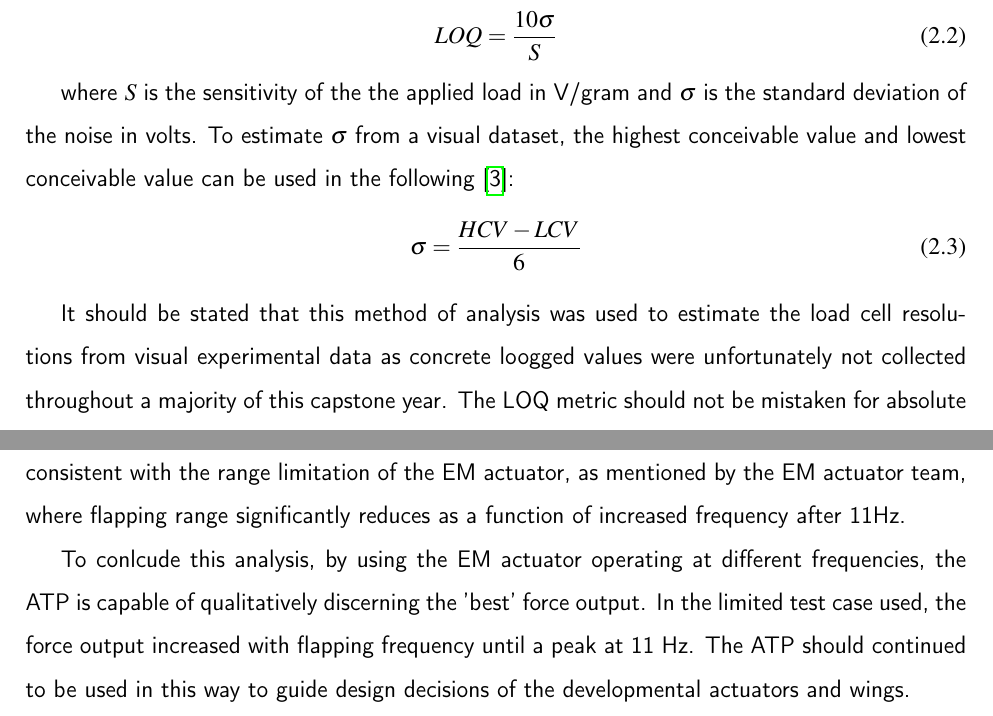
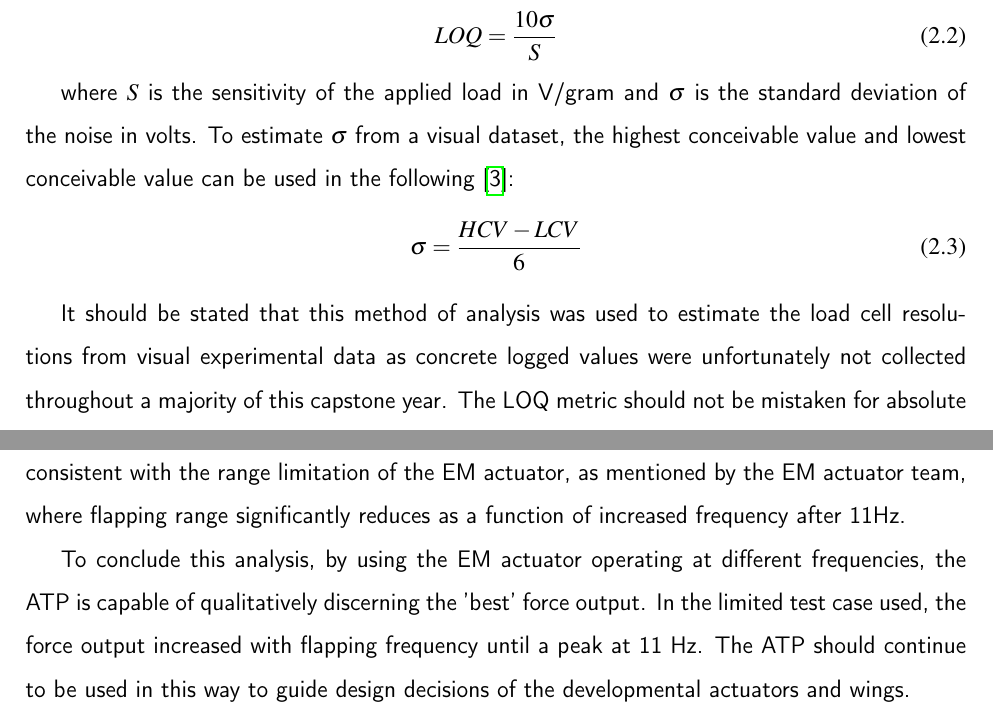
Before and after one commit to kevinfair3/MFWF_ATP, a LaTeX thesis (Main.tex, which reads Kevin Fair.tex): two parts of pages 25 and 42 of 117, joined at a grey line, cut so that both start at the same text. Compiled offline with pdfLaTeX.

Commit message:
Spelling...

```diff
--- a/Kevin Fair.tex
+++ b/Kevin Fair.tex
@@ -27,12 +27,12 @@ Instead, metrics for the offset identification type of analysis were used. Commo
     LOQ = \frac{10\sigma}{S}
 \end{equation}
 
-where $S$ is the sensitivity of the the applied load in V/gram and $\sigma$ is the standard deviation of the noise in volts. To estimate $\sigma$ from a visual dataset, the highest conceivable value and lowest conceivable value can be used in the following \cite{SigmaEstimation}:
+where $S$ is the sensitivity of the applied load in V/gram and $\sigma$ is the standard deviation of the noise in volts. To estimate $\sigma$ from a visual dataset, the highest conceivable value and lowest conceivable value can be used in the following \cite{SigmaEstimation}:
 \begin{equation}
     \sigma = \frac{HCV - LCV}{6}
 \end{equation}
 
-It should be stated that this method of analysis was used to estimate the load cell resolutions from visual experimental data as concrete loogged values were unfortunately not collected throughout a majority of this capstone year. The LOQ metric should not be mistaken for absolute resolutions of the manufactured products.
+It should be stated that this method of analysis was used to estimate the load cell resolutions from visual experimental data as concrete logged values were unfortunately not collected throughout a majority of this capstone year. The LOQ metric should not be mistaken for absolute resolutions of the manufactured products.
 
 \subsection{Preliminary Testing}
 After constructing the load string from Figure \ref{fig:PrelimSchematic} with only one load cell and amplifier, the first test performed was a general initialization test. The purpose was to validate the architecture previously conceived, however results of supplying power to the amplifier yielded no measurable force output. The AD8556 amplifier requires an input voltage of 5V and cannot amplify differential input signals that are close to its supply voltage rails \cite{Analog_AD8556_Datasheet}. The voltage of these differential inputs was determined by the supplied voltage to the load cells. At 10V, this resulted in a common-mode voltage of 5V, which was within the amplifier's cut-off region. The resolution to this issue was to lower the supplied voltage to the load cells to 5V such that the common-mode voltage was 2.5V. The impact of this was a smaller range of voltage that could represent the capacity (0-50N) of the load cell. This range is termed 'sensitivity' in mV/V and is a characteristic of the load cell \cite{Interface_SM_SType}. Ideally, the highest voltage possible is used when powering the load cell to achieve a large output range and thus a higher resolution of force per voltage within the 15V supply limit of the SM S-type load cells.
@@ -311,7 +311,7 @@ The EM actuator was also tested with the same methodology, however discrete chan
 \end{figure}
 Each spike represents the condition where the EM actuator is flapping at a different frequency; 6, 8, 12, and 11 Hz in this example. While the results follow a constant drift throughout the test, as seen by the orange trendline, the rise in force due to the actuation can still be used to compare across each frequency. Tests were conducted in attempts to understand the drift; however different tests resulted in different directions of drift from the captured baseline. More interestingly, the amount of drift seen in this figure was only experienced when testing with the EM actuator and the flapping bird and mechanical actuator both returned within 0.01N of the start baseline. Unfortunately, further investigation was not conducted to resolve the issue as regardless of the drift, the qualitative analysis could still be conducted. The figure identifies the largest force output at 11Hz (the last peak), and the lowest force output at 12Hz. This trend is consistent with the range limitation of the EM actuator, as mentioned by the EM actuator team, where flapping range significantly reduces as a function of increased frequency after 11Hz.
 
-To conlcude this analysis, by using the EM actuator operating at different frequencies, the ATP is capable of qualitatively discerning the 'best' force output. In the limited test case used, the force output increased with flapping frequency until a peak at 11 Hz. The ATP should continued to be used in this way to guide design decisions of the developmental actuators and wings.
+To conclude this analysis, by using the EM actuator operating at different frequencies, the ATP is capable of qualitatively discerning the 'best' force output. In the limited test case used, the force output increased with flapping frequency until a peak at 11 Hz. The ATP should continue to be used in this way to guide design decisions of the developmental actuators and wings.
 
 \subsection{Conclusion and Future Work}
 The ATP has been developed this year to a point where it can be used as a qualitative analysis tool for a MFWF actuator. The analysis of the test results acquired should validate its functionality for measuring force from a specific actuator or wing design. However, there are many improvements that can be made to make it a more accurate and precise tool for measuring averaged forces from an actuator. The first improvement should be to determine the cause of baseline drift found most prominently within the EM actuator test. With validation of why this occurs, prevention methods can be used to more accurately identify the measured force. Another important improvement should be the implementation of a noise filter within the hardware. A measured force signal without high frequency noise will allow better signal averaging within software and a better representation of force. The largest change that should be made requires collaboration with the physical design changes of the ATP. The current accuracy limitation of the load strings is a result of load sharing within the inner frame and can be eliminated with a proper redesign. It is highly recommended that a FBD is conducted before manufacturing to verify the expected load path. In terms of electronics, the tension experienced on the load cells when implementing a redesign should be monitored as it will affect the required gain to achieve high resolution.
```
Also changed, not shown: Current Advances.tex (+1 -1 lines), Kevin Fair.tex (8 more changed lines).
